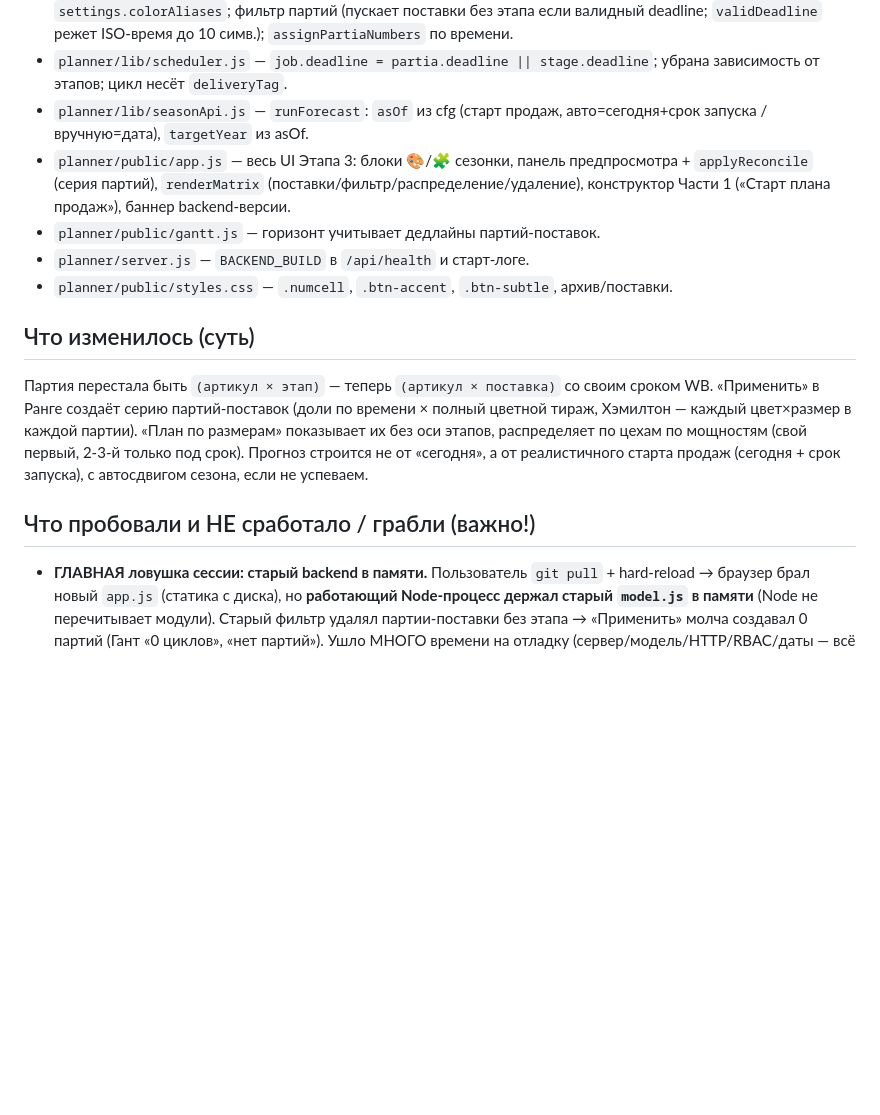
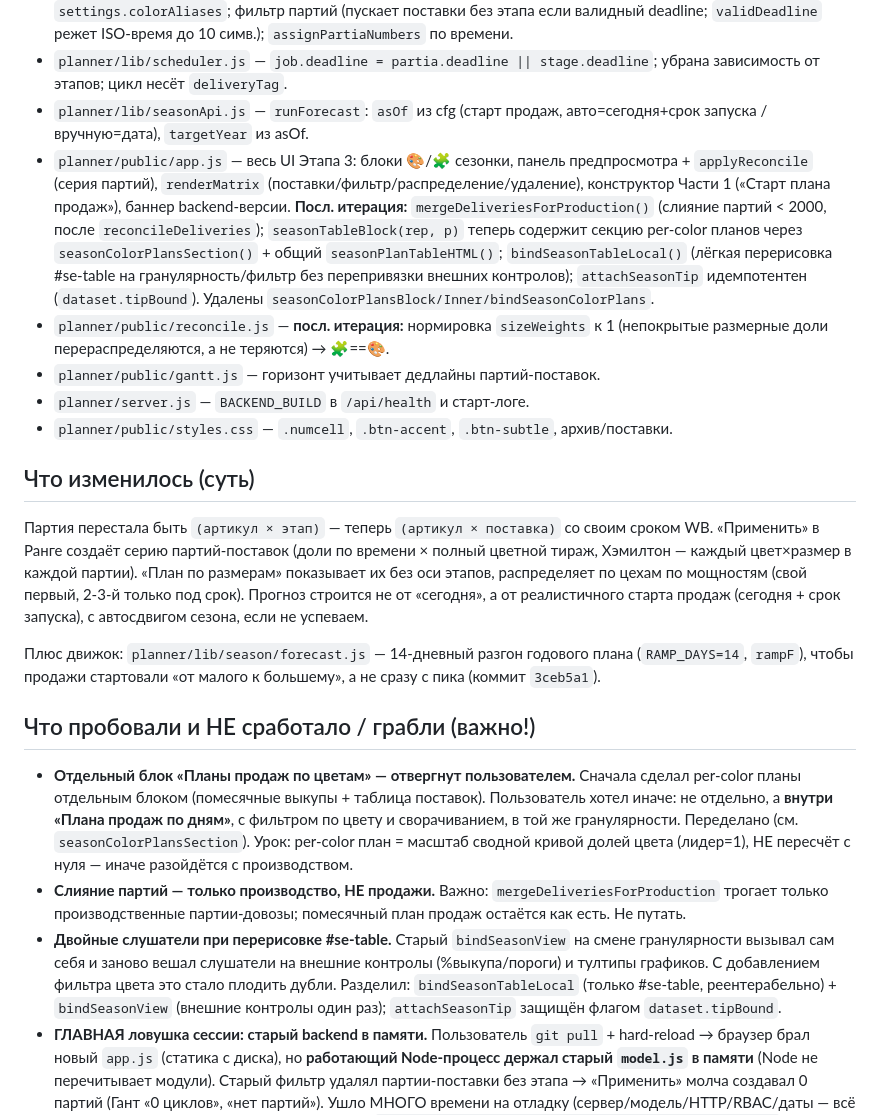
Before and after one commit to SolexVK/wb-headless, a Markdown page: handoff.md, the part around one of its changes. Drawn GitHub-style; blank space fills up the shorter version.

```diff
--- a/handoff.md
+++ b/handoff.md
@@ -20,7 +25,8 @@
 - `planner/lib/model.js` — поля партии `deadline`/`deliveryTag`/`origin`; `article.colorMap`/`archivedColors`; `settings.colorAliases`; фильтр партий (пускает поставки без этапа если валидный deadline; `validDeadline` режет ISO-время до 10 симв.); `assignPartiaNumbers` по времени.
 - `planner/lib/scheduler.js` — `job.deadline = partia.deadline || stage.deadline`; убрана зависимость от этапов; цикл несёт `deliveryTag`.
 - `planner/lib/seasonApi.js` — `runForecast`: `asOf` из cfg (старт продаж, авто=сегодня+срок запуска / вручную=дата), `targetYear` из asOf.
-- `planner/public/app.js` — весь UI Этапа 3: блоки 🎨/🧩 сезонки, панель предпросмотра + `applyReconcile` (серия партий), `renderMatrix` (поставки/фильтр/распределение/удаление), конструктор Части 1 («Старт плана продаж»), баннер backend-версии.
+- `planner/public/app.js` — весь UI Этапа 3: блоки 🎨/🧩 сезонки, панель предпросмотра + `applyReconcile` (серия партий), `renderMatrix` (поставки/фильтр/распределение/удаление), конструктор Части 1 («Старт плана продаж»), баннер backend-версии. **Посл. итерация:** `mergeDeliveriesForProduction()` (слияние партий < 2000, после `reconcileDeliveries`); `seasonTableBlock(rep, p)` теперь содержит секцию per-color планов через `seasonColorPlansSection()` + общий `seasonPlanTableHTML()`; `bindSeasonTableLocal()` (лёгкая перерисовка #se-table на гранулярность/фильтр без перепривязки внешних контролов); `attachSeasonTip` идемпотентен (`dataset.tipBound`). Удалены `seasonColorPlansBlock/Inner/bindSeasonColorPlans`.
+- `planner/public/reconcile.js` — **посл. итерация:** нормировка `sizeWeights` к 1 (непокрытые размерные доли перераспределяются, а не теряются) → 🧩==🎨.
 - `planner/public/gantt.js` — горизонт учитывает дедлайны партий-поставок.
 - `planner/server.js` — `BACKEND_BUILD` в `/api/health` и старт-логе.
 - `planner/public/styles.css` — `.numcell`, `.btn-accent`, `.btn-subtle`, архив/поставки.
@@ -28,7 +34,12 @@
 ## Что изменилось (суть)
 Партия перестала быть `(артикул × этап)` — теперь `(артикул × поставка)` со своим сроком WB. «Применить» в Ранге создаёт серию партий-поставок (доли по времени × полный цветной тираж, Хэмилтон — каждый цвет×размер в каждой партии). «План по размерам» показывает их без оси этапов, распределяет по цехам по мощностям (свой первый, 2-3-й только под срок). Прогноз строится не от «сегодня», а от реалистичного старта продаж (сегодня + срок запуска), с автосдвигом сезона, если не успеваем.
 
+Плюс движок: `planner/lib/season/forecast.js` — 14-дневный разгон годового плана (`RAMP_DAYS=14`, `rampF`), чтобы продажи стартовали «от малого к большему», а не сразу с пика (коммит `3ceb5a1`).
+
 ## Что пробовали и НЕ сработало / грабли (важно!)
+- **Отдельный блок «Планы продаж по цветам» — отвергнут пользователем.** Сначала сделал per-color планы отдельным блоком (помесячные выкупы + таблица поставок). Пользователь хотел иначе: не отдельно, а **внутри «Плана продаж по дням»**, с фильтром по цвету и сворачиванием, в той же гранулярности. Переделано (см. `seasonColorPlansSection`). Урок: per-color план = масштаб сводной кривой долей цвета (лидер=1), НЕ пересчёт с нуля — иначе разойдётся с производством.
+- **Слияние партий — только производство, НЕ продажи.** Важно: `mergeDeliveriesForProduction` трогает только производственные партии-довозы; помесячный план продаж остаётся как есть. Не путать.
+- **Двойные слушатели при перерисовке #se-table.** Старый `bindSeasonView` на смене гранулярности вызывал сам себя и заново вешал слушатели на внешние контролы (%выкупа/пороги) и тултипы графиков. С добавлением фильтра цвета это стало плодить дубли. Разделил: `bindSeasonTableLocal` (только #se-table, реентерабельно) + `bindSeasonView` (внешние контролы один раз); `attachSeasonTip` защищён флагом `dataset.tipBound`.
 - **ГЛАВНАЯ ловушка сессии: старый backend в памяти.** Пользователь `git pull` + hard-reload → браузер брал новый `app.js` (статика с диска), но **работающий Node-процесс держал старый `model.js` в памяти** (Node не перечитывает модули). Старый фильтр удалял партии-поставки без этапа → «Применить» молча создавал 0 партий (Гант «0 циклов», «нет партий»). Ушло МНОГО времени на отладку (сервер/модель/HTTP/RBAC/даты — всё чисто в изоляции). **Диагностика-победитель:** `console.log('[apply] после сохранения: партий = N')` показал «создано 3, выжило 0». **Причина:** процесс не перезапущен. **Лечение:** обязательно рестарт Node-процесса после pull. Добавлен `backendBuild` в `/api/health` + красный баннер во фронте, чтобы рассинхрон был виден сразу.
 - **Порты на Mac mini:** планировщик на **8477** (env `PLANNER_PORT=8477`), а `npm start` по умолчанию лезет на 8090 (занят посторонним Python → `EADDRINUSE`). Рестарт: `lsof -ti tcp:8477 | xargs kill -9`, затем `PLANNER_PORT=8477 nohup node --experimental-sqlite server.js > ~/planner.log 2>&1 &`.
 - **Даты ISO со временем:** ранний фильтр `model.js` валидировал `deadline` строгим `^\d{4}-\d{2}-\d{2}$` — не проходили даты вида `2027-04-15T00:00:00Z`. Починено: `validDeadline` режет строку до 10 символов. (В реальном плане даты были чистые, но защита нужна.)
```
Also changed, not shown: other parts of handoff.md (+11 -6 lines).
